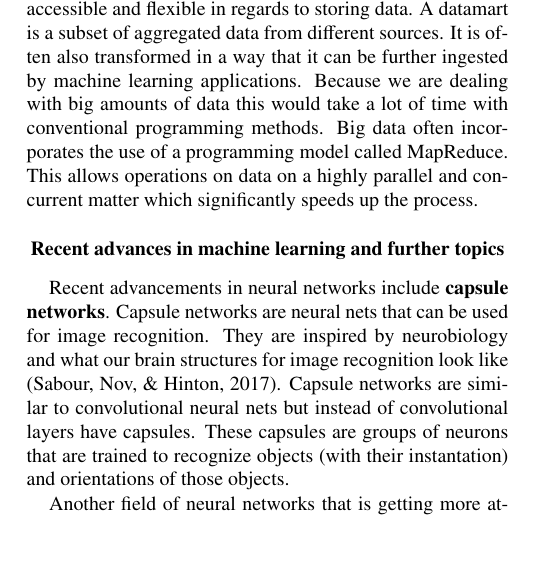
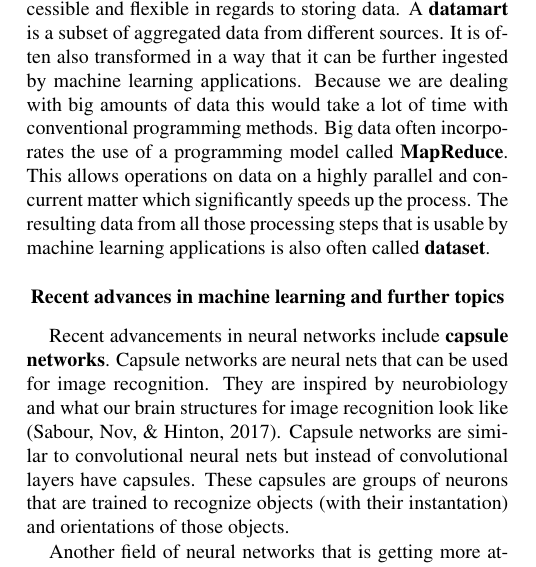
Before and after one commit to DiscoverAI/ai-intro, a LaTeX paper (ai-intro-article.tex): part of one column of page 5 of 7, cut so that both start at the same text, the shorter picture padded with empty space. Compiled offline with pdfLaTeX.

Commit message:
add highlights in big data

```diff
--- a/ai-intro-article.tex
+++ b/ai-intro-article.tex
@@ -157,5 +157,5 @@ As stated before a lot of \gls{ai} applications need a lot of data. When it come
 
-Often machine learning applications need data from a series of different sources. The data in that case is also often in formats that can not be directly processed by machine learning applications. Extra efforts have to be made to make the data ingestible for machine learning applications. This includes loading the data into one single format, often on something like a datalake in a format that is also called datamart. A datalake is nothing but a massive store that is easily accessible and flexible in regards to storing data. A datamart is a subset of aggregated data from different sources. It is often also transformed in a way that it can be further ingested by machine learning applications. Because we are dealing with big amounts of data this would take a lot of time with conventional programming methods. Big data often incorporates the use of a programming model called MapReduce. This allows operations on data on a highly parallel and concurrent matter which significantly speeds up the process.
+Often machine learning applications need data from a series of different sources. The data in that case is also often in formats that can not be directly processed by machine learning applications. Extra efforts have to be made to make the data ingestible for machine learning applications. This includes loading the data into one single format, often on something like a \textbf{datalake} in a format that is also called \textbf{datamart}. A \textbf{datalake} is nothing but a massive store that is easily accessible and flexible in regards to storing data. A \textbf{datamart} is a subset of aggregated data from different sources. It is often also transformed in a way that it can be further ingested by machine learning applications. Because we are dealing with big amounts of data this would take a lot of time with conventional programming methods. Big data often incorporates the use of a programming model called \textbf{MapReduce}. This allows operations on data on a highly parallel and concurrent matter which significantly speeds up the process. The resulting data from all those processing steps that is usable by machine learning applications is also often called \textbf{dataset}.
 
 \section{Recent advances in machine learning and further topics}
 Recent advancements in neural networks include \textbf{capsule networks}. Capsule networks are neural nets that can be used for image recognition. They are inspired by neurobiology and what our brain structures for image recognition look like \cite{Sabour2017}. Capsule networks are similar to convolutional neural nets but instead of convolutional layers have capsules. These capsules are groups of neurons that are trained to recognize objects (with their instantation) and orientations of those objects.
```
Also changed, not shown: ai-intro-article.pdf, ai-intro-article.tex (2 more changed lines).
